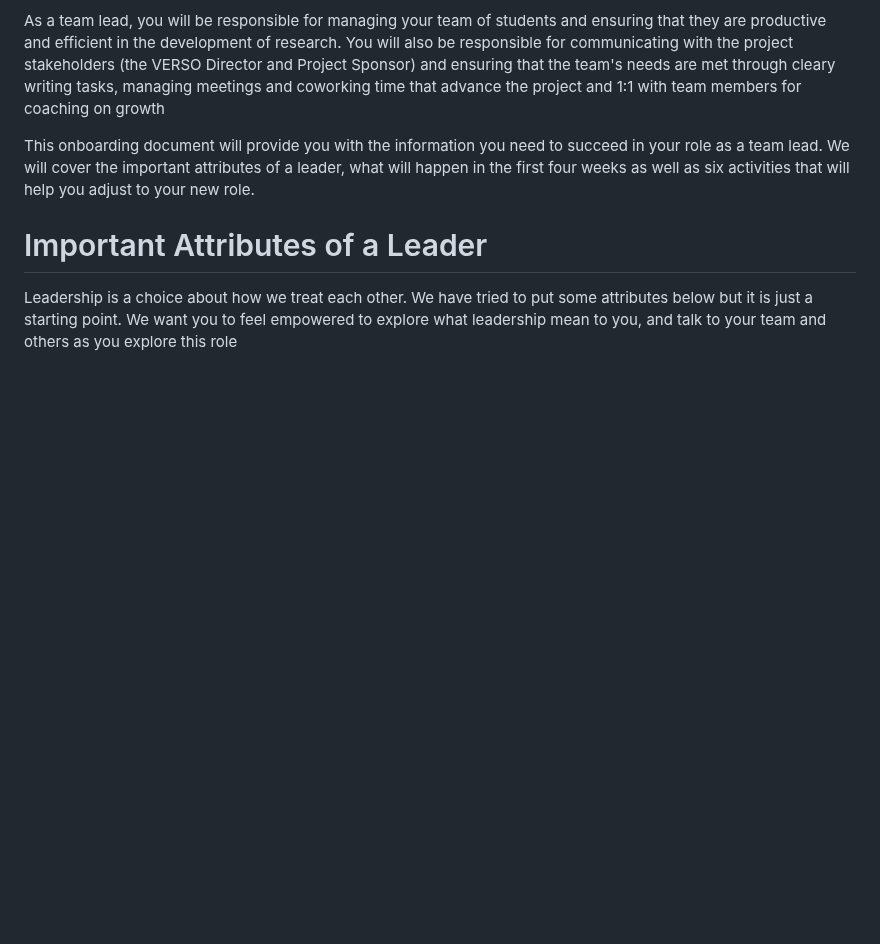
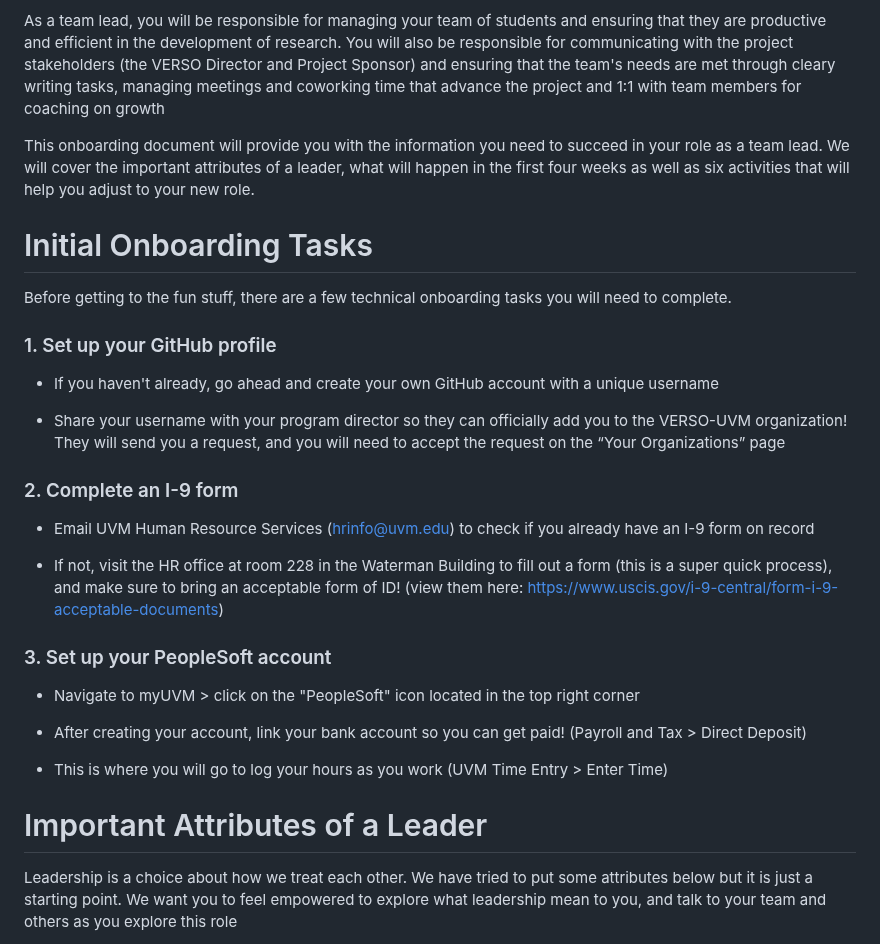
Before and after one commit to VERSO-UVM/ORCA, a Markdown page: Onboarding.md, the part around the change. Rendered like a GitHub page; blank space fills up the shorter version.

Commit message:
Update Onboarding.md
Added instructions for a few technical onboarding tasks

```diff
--- a/Onboarding.md
+++ b/Onboarding.md
@@ -5,6 +5,30 @@ Welcome to ORCA as a team lead! We are excited to have you on board and we know
 As a team lead, you will be responsible for managing your team of students and ensuring that they are productive and efficient in the development of research. You will also be responsible for communicating with the project stakeholders (the VERSO Director and Project Sponsor) and ensuring that the team's needs are met through cleary writing tasks, managing meetings and coworking time that advance the project and 1:1 with team members for coaching on growth
 
 This onboarding document will provide you with the information you need to succeed in your role as a team lead. We will cover the important attributes of a leader, what will happen in the first four weeks as well as six activities that will help you adjust to your new role.
+
+# Initial Onboarding Tasks
+
+Before getting to the fun stuff, there are a few technical onboarding tasks you will need to complete.
+
+<h3>1. Set up your GitHub profile</h3>
+
+* If you haven't already, go ahead and create your own GitHub account with a unique username
+
+* Share your username with your program director so they can officially add you to the VERSO-UVM organization! They will send you a request, and you will need to accept the request on the “Your Organizations” page
+
+<h3>2. Complete an I-9 form</h3>
+
+* Email UVM Human Resource Services (hrinfo@uvm.edu) to check if you already have an I-9 form on record
+
+* If not, visit the HR office at room 228 in the Waterman Building to fill out a form (this is a super quick process), and make sure to bring an acceptable form of ID! (view them here: https://www.uscis.gov/i-9-central/form-i-9-acceptable-documents)
+
+<h3>3. Set up your PeopleSoft account</h3>
+
+* Navigate to myUVM > click on the "PeopleSoft" icon located in the top right corner
+
+* After creating your account, link your bank account so you can get paid! (Payroll and Tax > Direct Deposit)
+
+* This is where you will go to log your hours as you work (UVM Time Entry > Enter Time)
 
 # Important Attributes of a Leader
 
```
